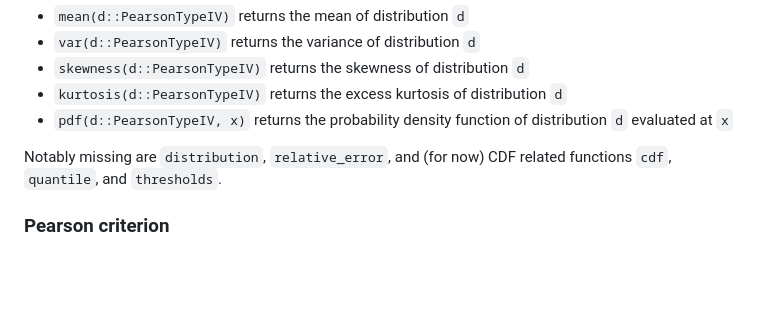
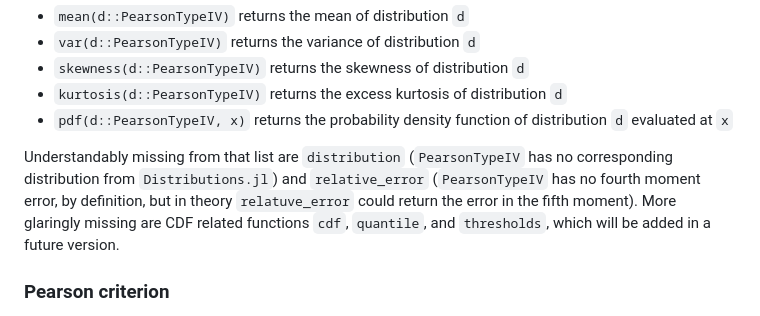
Before and after one commit to david-macmahon/SpectralKurtosisEstimators.jl, a Markdown page: README.md, the part around the change. GitHub-like rendering; blank space fills up the shorter version.

Commit message:
More README.md tweaks

```diff
--- a/README.md
+++ b/README.md
@@ -146,8 +146,12 @@ following methods are supported for `PearsonTypeIV` instances:
 - `pdf(d::PearsonTypeIV, x)` returns the probability density function of
   distribution `d` evaluated at `x`
 
-Notably missing are `distribution`, `relative_error`, and (for now) CDF related
-functions `cdf`, `quantile`, and `thresholds`.
+Understandably missing from that list are `distribution` (`PearsonTypeIV` has no
+corresponding distribution from `Distributions.jl`) and `relative_error`
+(`PearsonTypeIV` has no fourth moment error, by definition, but in theory
+`relatuve_error` could return the error in the fifth moment).  More glaringly
+missing are CDF related functions `cdf`, `quantile`, and `thresholds`, which
+will be added in a future version.
 
 ### Pearson criterion
 
```
